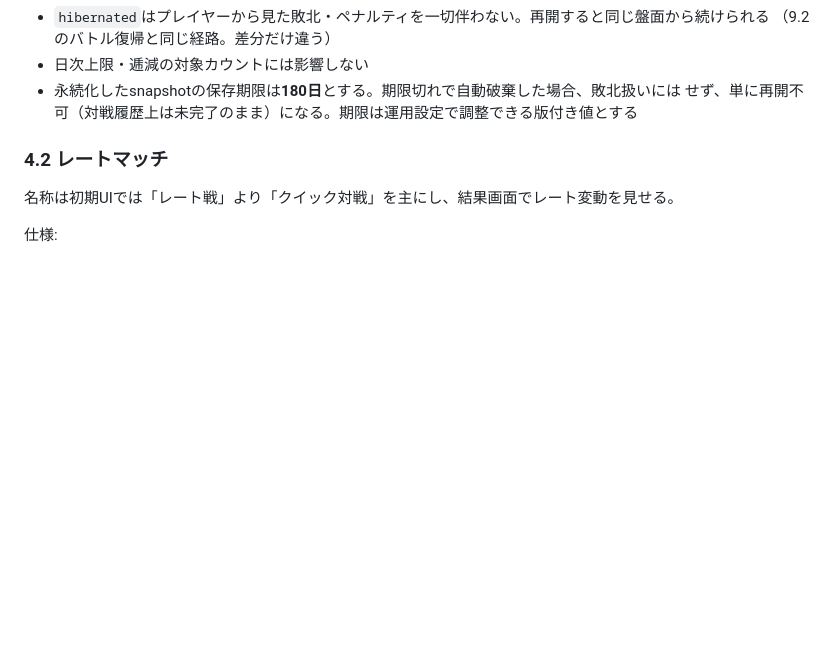
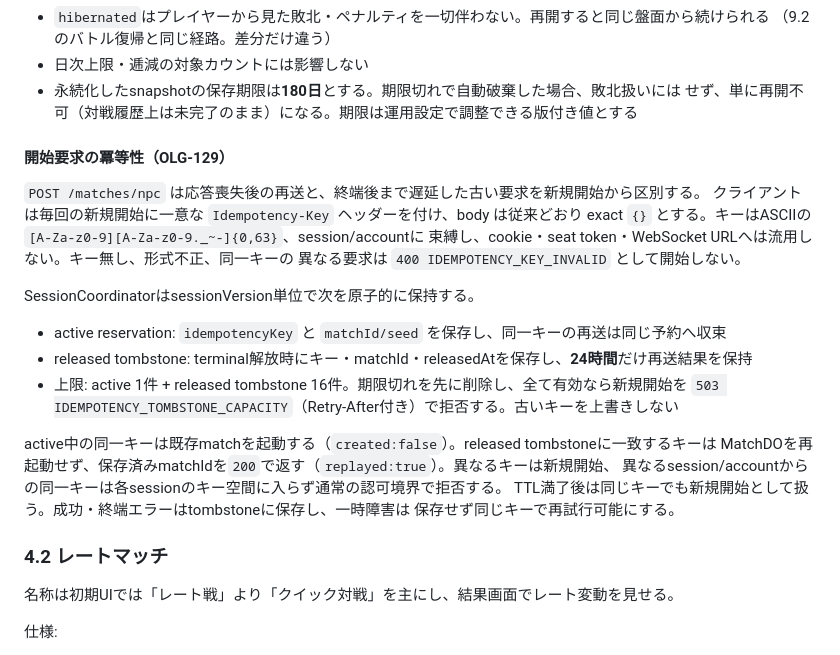
Before and after one commit to RaccBigenner/bravers_duel, a Markdown page: docs/ONLINE_SERVICE_DESIGN_2026-07-29.md, the part around the change. Rendered like a GitHub page; blank space fills up the shorter version.

```diff
--- a/docs/ONLINE_SERVICE_DESIGN_2026-07-29.md
+++ b/docs/ONLINE_SERVICE_DESIGN_2026-07-29.md
@@ -330,6 +330,27 @@ NPC戦のこの状態は`hibernated`と呼ぶ。11・4.4の`TournamentDO`/`Match
 - 日次上限・逓減の対象カウントには影響しない
 - 永続化したsnapshotの保存期限は**180日**とする。期限切れで自動破棄した場合、敗北扱いには
   せず、単に再開不可（対戦履歴上は未完了のまま）になる。期限は運用設定で調整できる版付き値とする
+
+#### 開始要求の冪等性（OLG-129）
+
+`POST /matches/npc` は応答喪失後の再送と、終端後まで遅延した古い要求を新規開始から区別する。
+クライアントは毎回の新規開始に一意な `Idempotency-Key` ヘッダーを付け、body は従来どおり
+exact `{}` とする。キーはASCIIの `[A-Za-z0-9][A-Za-z0-9._~-]{0,63}`、session/accountに
+束縛し、cookie・seat token・WebSocket URLへは流用しない。キー無し、形式不正、同一キーの
+異なる要求は `400 IDEMPOTENCY_KEY_INVALID` として開始しない。
+
+SessionCoordinatorはsessionVersion単位で次を原子的に保持する。
+
+- active reservation: `idempotencyKey` と `matchId/seed` を保存し、同一キーの再送は同じ予約へ収束
+- released tombstone: terminal解放時にキー・matchId・releasedAtを保存し、**24時間**だけ再送結果を保持
+- 上限: active 1件 + released tombstone 16件。期限切れを先に削除し、全て有効なら新規開始を
+  `503 IDEMPOTENCY_TOMBSTONE_CAPACITY`（Retry-After付き）で拒否する。古いキーを上書きしない
+
+active中の同一キーは既存matchを起動する（`created:false`）。released tombstoneに一致するキーは
+MatchDOを再起動せず、保存済みmatchIdを`200`で返す（`replayed:true`）。異なるキーは新規開始、
+異なるsession/accountからの同一キーは各sessionのキー空間に入らず通常の認可境界で拒否する。
+TTL満了後は同じキーでも新規開始として扱う。成功・終端エラーはtombstoneに保存し、一時障害は
+保存せず同じキーで再試行可能にする。
 
 ### 4.2 レートマッチ
 
```
Also changed, not shown: docs/ONLINE_IMPLEMENTATION_BACKLOG.md (+15 -0 lines).
